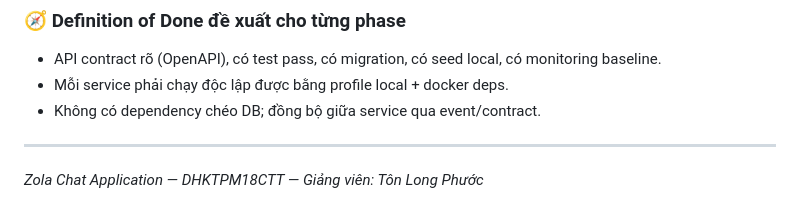
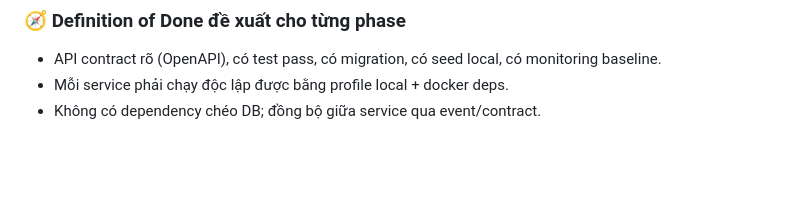
Before and after one commit to LTDestiny/Zola, a Markdown page: Context.md, the part around the change. Rendered like a GitHub page; blank space fills up the shorter version.

```diff
--- a/Context.md
+++ b/Context.md
@@ -1290,7 +1290,3 @@ VITE_TURN_HOST=turn.zola.app
 - API contract rõ (OpenAPI), có test pass, có migration, có seed local, có monitoring baseline.
 - Mỗi service phải chạy độc lập được bằng profile local + docker deps.
 - Không có dependency chéo DB; đồng bộ giữa service qua event/contract.
-
----
-
-_Zola Chat Application — DHKTPM18CTT — Giảng viên: Tôn Long Phước_
```
